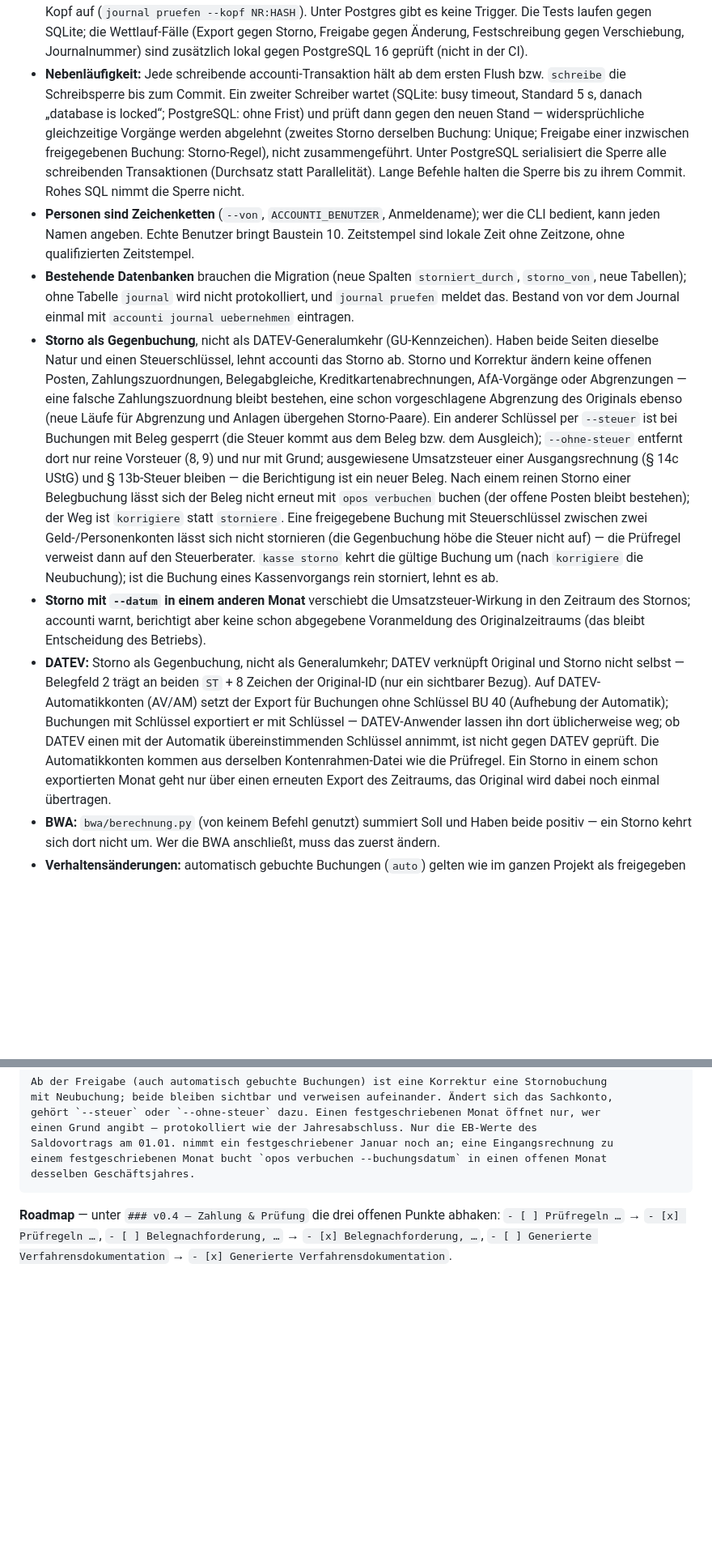
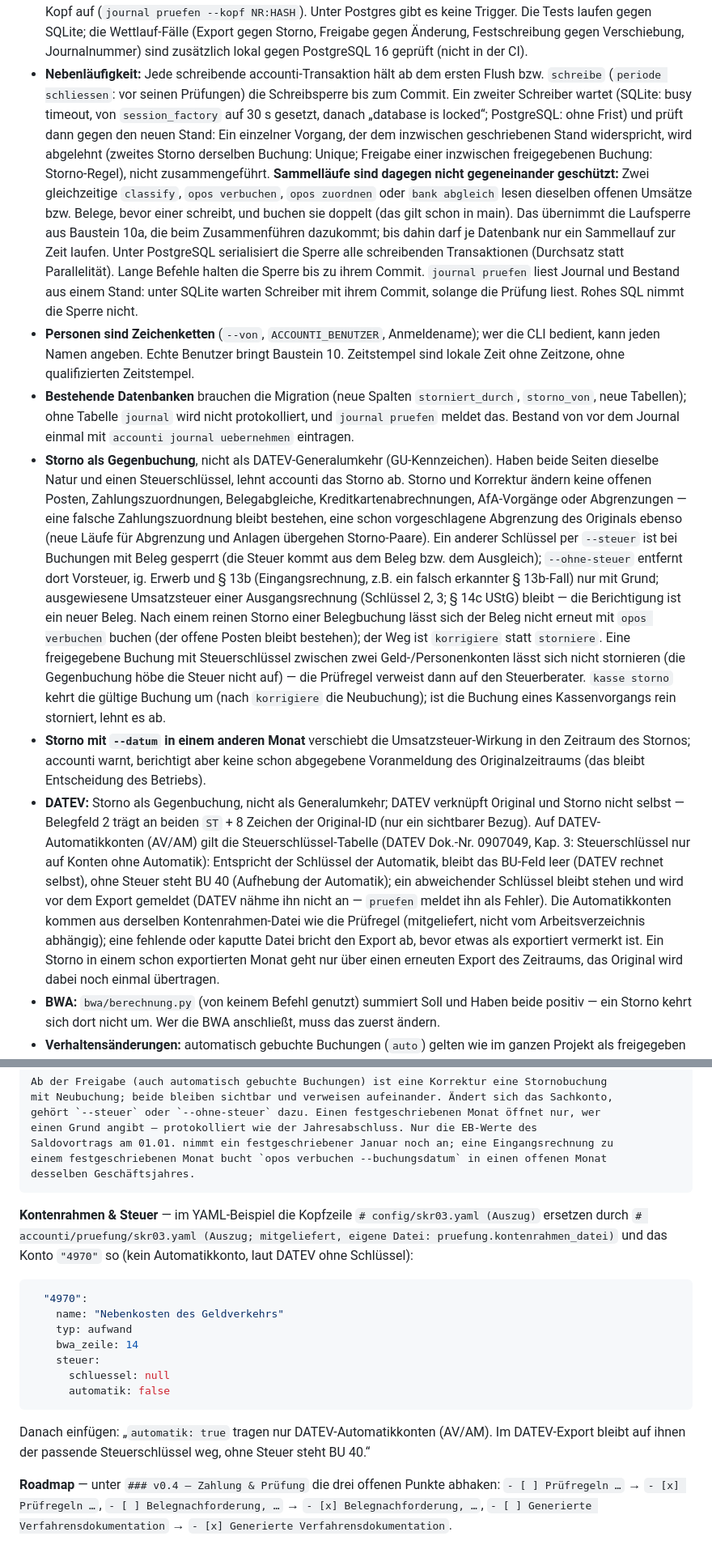
Before and after one commit to GalieJJ/accounti, a Markdown page: docs/plans/2026-10-26-belegvollstaendigkeit-gobd.md, 2 parts joined by grey strips. Shown at 81% size. Rendered like a GitHub page; blank space fills up the shorter version.

Commit message:
Belegvollständigkeit: Runde 3 – Plan und Grenzen
Grenze „Nebenläufigkeit“ präzisiert: Einzelvorgänge werden gegen den neuen
Stand geprüft, Sammelläufe (classify, opos verbuchen/zuordnen, bank
abgleich) sind nicht gegeneinander geschützt — das übernimmt die
Laufsperre aus Baustein 10a beim Zusammenführen (M-3). DATEV-Grenze nach
Dok.-Nr. 0907049 (BU leer auf Automatikkonten, BU 40 ohne Steuer),
mitgelieferte Kontenrahmen-Datei, Lesestand von journal pruefen, busy
timeout 30 s, Gewinnermittlung ohne Angabe, EB-Rahmen mit Kontenrahmen,
§ 13b bei --ohne-steuer; README-Doku-Baustein „Kontenrahmen & Steuer“;
Aufgabenabschnitt „Befunde der Nachprüfung (Runde 3)“.

Co-Authored-By: Claude Opus 5.5 <noreply@anthropic.com>

`````diff
--- a/docs/plans/2026-10-26-belegvollstaendigkeit-gobd.md
+++ b/docs/plans/2026-10-26-belegvollstaendigkeit-gobd.md
@@ -198,13 +205,21 @@ offene Posten, USt-IdNr.-Protokoll), 5 (`bank/abgleichslauf.offen_in_der_bank`,
   Freigabe gegen Änderung, Festschreibung gegen Verschiebung, Journalnummer) sind zusätzlich
   lokal gegen PostgreSQL 16 geprüft (nicht in der CI).
 - **Nebenläufigkeit:** Jede schreibende accounti-Transaktion hält ab dem ersten Flush bzw.
-  `schreibe` die Schreibsperre bis zum Commit. Ein zweiter Schreiber wartet (SQLite: busy
-  timeout, Standard 5 s, danach „database is locked“; PostgreSQL: ohne Frist) und prüft dann
-  gegen den neuen Stand — widersprüchliche gleichzeitige Vorgänge werden abgelehnt (zweites
-  Storno derselben Buchung: Unique; Freigabe einer inzwischen freigegebenen Buchung:
-  Storno-Regel), nicht zusammengeführt. Unter PostgreSQL serialisiert die Sperre alle
-  schreibenden Transaktionen (Durchsatz statt Parallelität). Lange Befehle halten die Sperre
-  bis zu ihrem Commit. Rohes SQL nimmt die Sperre nicht.
+  `schreibe` (`periode schliessen`: vor seinen Prüfungen) die Schreibsperre bis zum Commit.
+  Ein zweiter Schreiber wartet (SQLite: busy timeout, von `session_factory` auf 30 s
+  gesetzt, danach „database is locked“; PostgreSQL: ohne Frist) und prüft dann gegen den
+  neuen Stand: Ein einzelner Vorgang, der dem inzwischen geschriebenen Stand widerspricht,
+  wird abgelehnt (zweites Storno derselben Buchung: Unique; Freigabe einer inzwischen
+  freigegebenen Buchung: Storno-Regel), nicht zusammengeführt. **Sammelläufe sind dagegen
+  nicht gegeneinander geschützt:** Zwei gleichzeitige `classify`, `opos verbuchen`,
+  `opos zuordnen` oder `bank abgleich` lesen dieselben offenen Umsätze bzw. Belege, bevor
+  einer schreibt, und buchen sie doppelt (das gilt schon in main). Das übernimmt die
+  Laufsperre aus Baustein 10a, die beim Zusammenführen dazukommt; bis dahin darf je
+  Datenbank nur ein Sammellauf zur Zeit laufen. Unter PostgreSQL serialisiert die Sperre
+  alle schreibenden Transaktionen (Durchsatz statt Parallelität). Lange Befehle halten die
+  Sperre bis zu ihrem Commit. `journal pruefen` liest Journal und Bestand aus einem Stand:
+  unter SQLite warten Schreiber mit ihrem Commit, solange die Prüfung liest. Rohes SQL
+  nimmt die Sperre nicht.
 - **Personen sind Zeichenketten** (`--von`, `ACCOUNTI_BENUTZER`, Anmeldename); wer die CLI
   bedient, kann jeden Namen angeben. Echte Benutzer bringt Baustein 10. Zeitstempel sind
   lokale Zeit ohne Zeitzone, ohne qualifizierten Zeitstempel.
@@ -219,9 +234,10 @@ offene Posten, USt-IdNr.-Protokoll), 5 (`bank/abgleichslauf.offen_in_der_bank`,
   bleibt bestehen, eine schon vorgeschlagene Abgrenzung des Originals ebenso (neue Läufe für
   Abgrenzung und Anlagen übergehen Storno-Paare). Ein anderer Schlüssel per `--steuer` ist bei
   Buchungen mit Beleg gesperrt (die Steuer kommt aus dem Beleg bzw. dem Ausgleich);
-  `--ohne-steuer` entfernt dort nur reine Vorsteuer (8, 9) und nur mit Grund; ausgewiesene
-  Umsatzsteuer einer Ausgangsrechnung (§ 14c UStG) und § 13b-Steuer bleiben — die
-  Berichtigung ist ein neuer Beleg. Nach einem reinen Storno einer Belegbuchung lässt sich
+  `--ohne-steuer` entfernt dort Vorsteuer, ig. Erwerb und § 13b (Eingangsrechnung, z.B. ein
+  falsch erkannter § 13b-Fall) nur mit Grund; ausgewiesene Umsatzsteuer einer
+  Ausgangsrechnung (Schlüssel 2, 3; § 14c UStG) bleibt — die Berichtigung ist ein neuer
+  Beleg. Nach einem reinen Storno einer Belegbuchung lässt sich
   der Beleg nicht erneut mit `opos verbuchen` buchen (der offene Posten bleibt bestehen);
   der Weg ist `korrigiere` statt `storniere`. Eine freigegebene Buchung mit
   Steuerschlüssel zwischen zwei Geld-/Personenkonten lässt sich nicht stornieren (die
@@ -233,11 +249,15 @@ offene Posten, USt-IdNr.-Protokoll), 5 (`bank/abgleichslauf.offen_in_der_bank`,
   Voranmeldung des Originalzeitraums (das bleibt Entscheidung des Betriebs).
 - **DATEV:** Storno als Gegenbuchung, nicht als Generalumkehr; DATEV verknüpft Original
   und Storno nicht selbst — Belegfeld 2 trägt an beiden `ST` + 8 Zeichen der Original-ID
-  (nur ein sichtbarer Bezug). Auf DATEV-Automatikkonten (AV/AM) setzt der Export für
-  Buchungen ohne Schlüssel BU 40 (Aufhebung der Automatik); Buchungen mit Schlüssel
-  exportiert er mit Schlüssel — DATEV-Anwender lassen ihn dort üblicherweise weg; ob DATEV
-  einen mit der Automatik übereinstimmenden Schlüssel annimmt, ist nicht gegen DATEV
-  geprüft. Die Automatikkonten kommen aus derselben Kontenrahmen-Datei wie die Prüfregel. Ein Storno in einem schon exportierten Monat geht nur über
+  (nur ein sichtbarer Bezug). Auf DATEV-Automatikkonten (AV/AM) gilt die
+  Steuerschlüssel-Tabelle (DATEV Dok.-Nr. 0907049, Kap. 3: Steuerschlüssel nur auf Konten
+  ohne Automatik): Entspricht der Schlüssel der Automatik, bleibt das BU-Feld leer (DATEV
+  rechnet selbst), ohne Steuer steht BU 40 (Aufhebung der Automatik); ein abweichender
+  Schlüssel bleibt stehen und wird vor dem Export gemeldet (DATEV nähme ihn nicht an —
+  `pruefen` meldet ihn als Fehler). Die Automatikkonten kommen aus derselben
+  Kontenrahmen-Datei wie die Prüfregel (mitgeliefert, nicht vom Arbeitsverzeichnis
+  abhängig); eine fehlende oder kaputte Datei bricht den Export ab, bevor etwas als
+  exportiert vermerkt ist. Ein Storno in einem schon exportierten Monat geht nur über
   einen erneuten Export des Zeitraums, das Original wird dabei noch einmal übertragen.
 - **BWA:** `bwa/berechnung.py` (von keinem Befehl genutzt) summiert Soll und Haben beide
   positiv — ein Storno kehrt sich dort nicht um. Wer die BWA anschließt, muss das zuerst
@@ -367,6 +388,24 @@ Saldovortrags am 01.01. nimmt ein festgeschriebener Januar noch an; eine Eingang
 einem festgeschriebenen Monat bucht `opos verbuchen --buchungsdatum` in einen offenen Monat
 desselben Geschäftsjahres.
 ````
+
+**Kontenrahmen & Steuer** — im YAML-Beispiel die Kopfzeile `# config/skr03.yaml (Auszug)`
+ersetzen durch `# accounti/pruefung/skr03.yaml (Auszug; mitgeliefert, eigene Datei:
+pruefung.kontenrahmen_datei)` und das Konto `"4970"` so (kein Automatikkonto, laut DATEV
+ohne Schlüssel):
+
+```yaml
+  "4970":
+    name: "Nebenkosten des Geldverkehrs"
+    typ: aufwand
+    bwa_zeile: 14
+    steuer:
+      schluessel: null
+      automatik: false
+```
+
+Danach einfügen: „`automatik: true` tragen nur DATEV-Automatikkonten (AV/AM). Im
+DATEV-Export bleibt auf ihnen der passende Steuerschlüssel weg, ohne Steuer steht BU 40.“
 
 **Roadmap** — unter `### v0.4 — Zahlung & Prüfung` die drei offenen Punkte abhaken:
 `- [ ] Prüfregeln …` → `- [x] Prüfregeln …`, `- [ ] Belegnachforderung, …` →
`````
Also changed, not shown: other parts of docs/plans/2026-10-26-belegvollstaendigkeit-gobd.md (+17 -9 lines).
